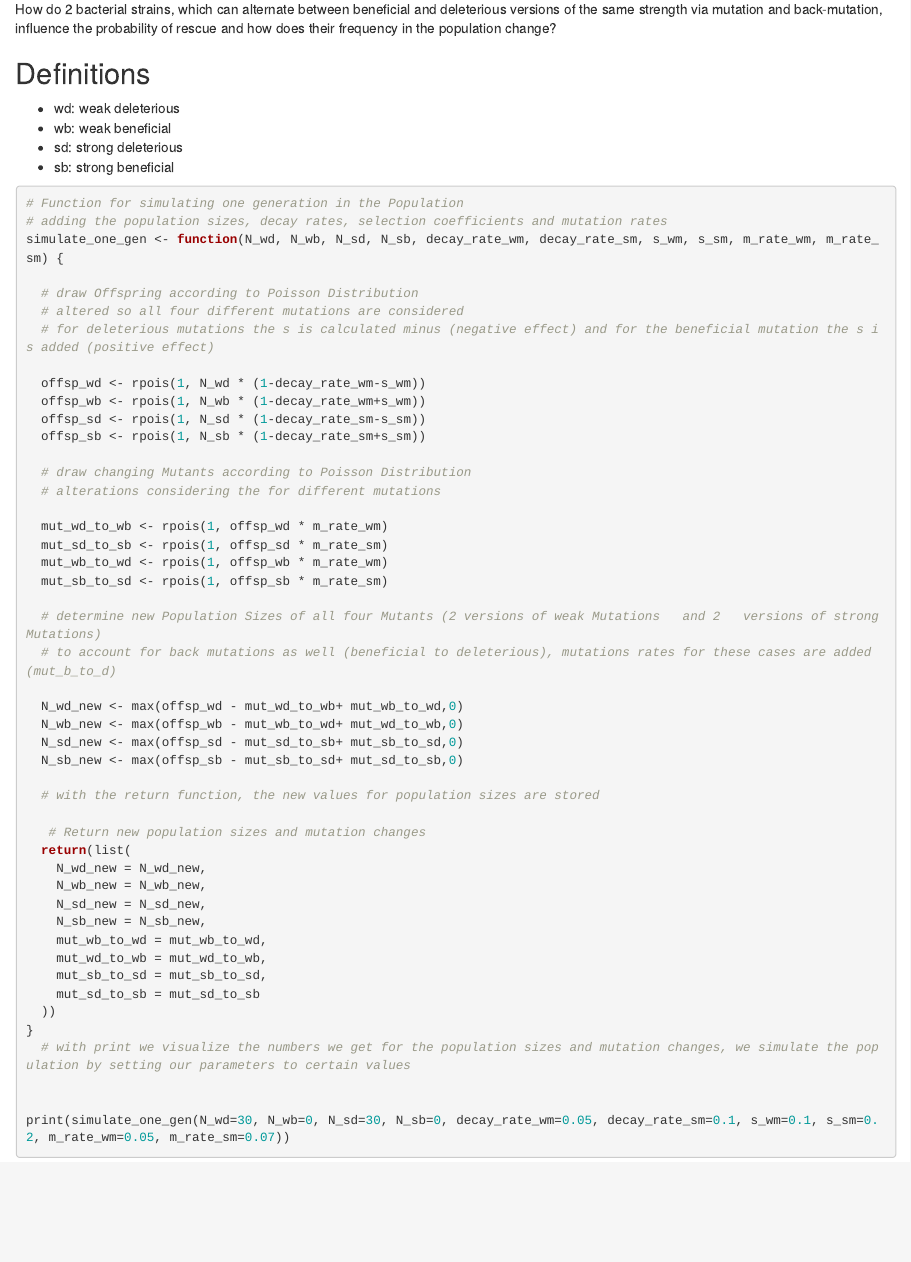
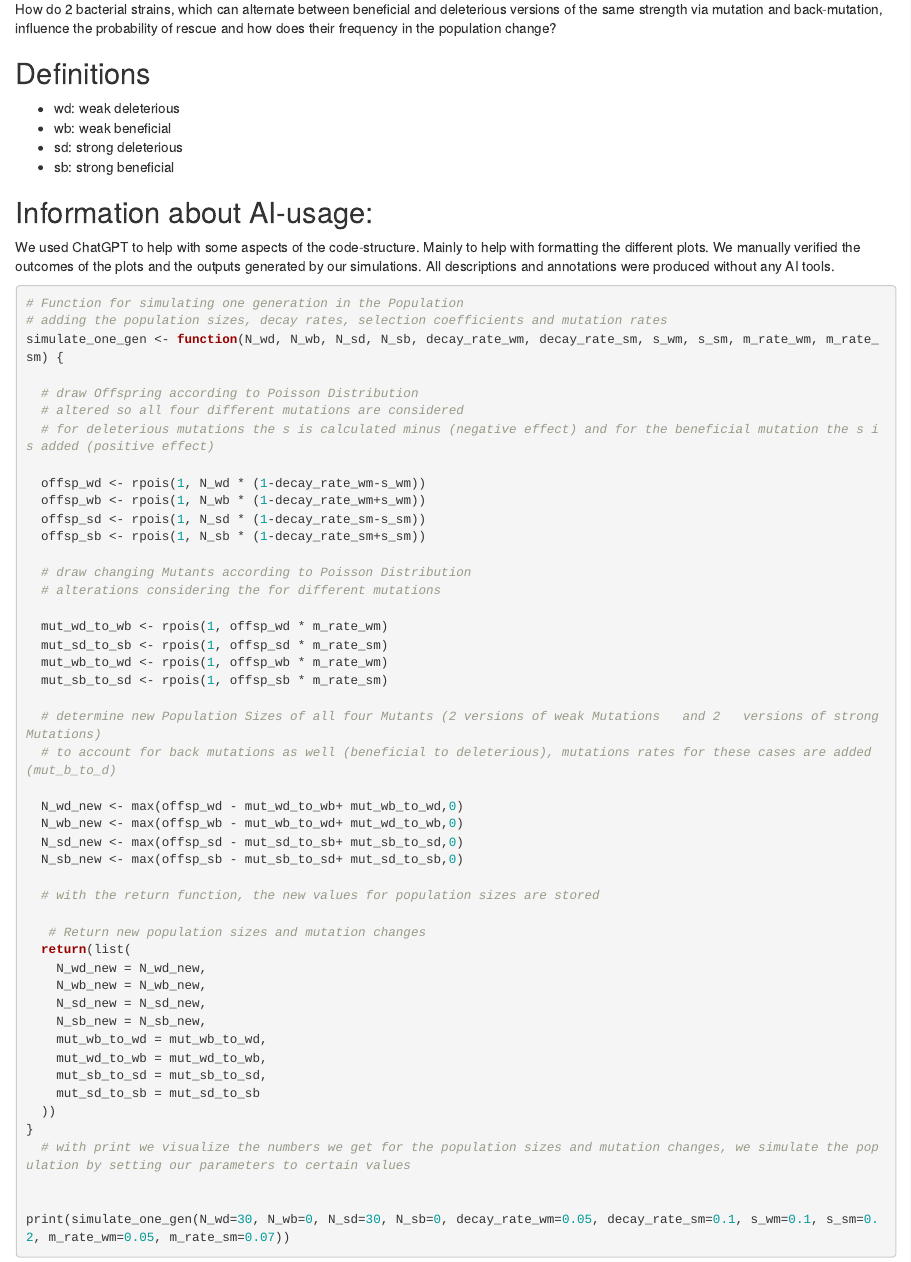
Before and after one commit to Julia-Eggenschwiler/THEEproject_Jaelle_Julia, an R Markdown document (Evolutionary rescue_discrete time_Jaelle_Julia.Rmd): the page in a window 1100 px wide, from 1050 px down. Rendered offline with R 4.5, knitr and Pandoc, with nearby package versions; code that draws random numbers runs with fixed seeds of ours.

Commit message:
AI-usage

````diff
--- a/Evolutionary rescue_discrete time_Jaelle_Julia.Rmd
+++ b/Evolutionary rescue_discrete time_Jaelle_Julia.Rmd
@@ -54,6 +54,9 @@ How do 2 bacterial strains, which can alternate between beneficial and deleterio
 -   wb: weak beneficial
 -   sd: strong deleterious
 -   sb: strong beneficial
+
+## Information about AI-usage:
+We used ChatGPT to help with some aspects of the code-structure. Mainly to help with formatting the different plots. We manually verified the outcomes of the plots and the outputs generated by our simulations. All descriptions and annotations were produced without any AI tools.
 
 ```{r}
 # Function for simulating one generation in the Population
````
Also changed, not shown: 1 other file.
